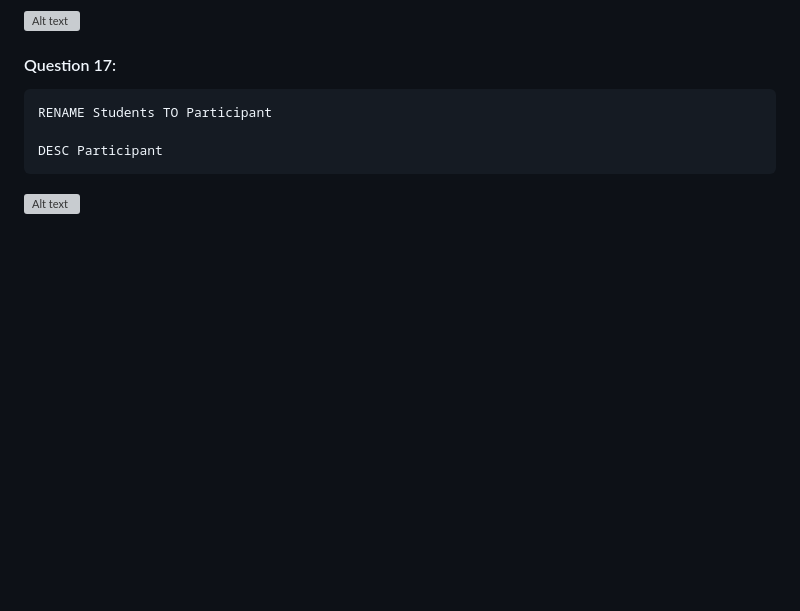
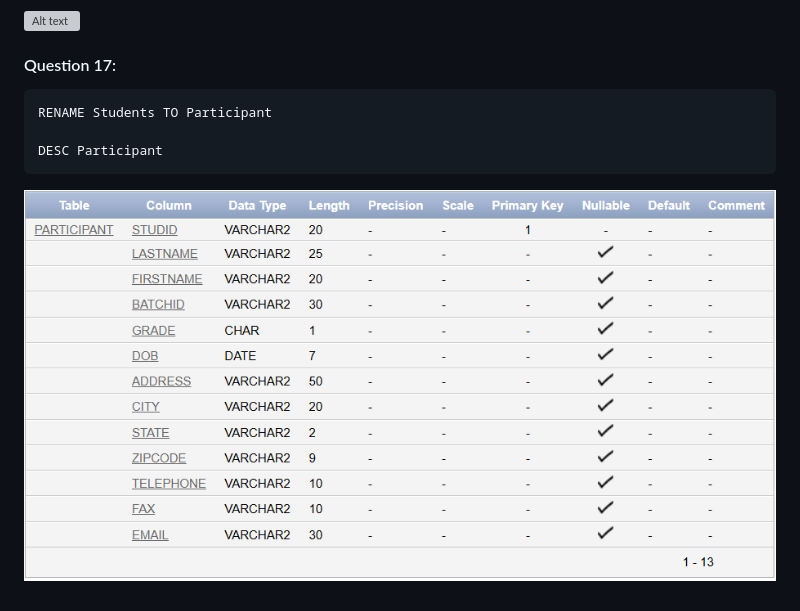
Before and after one commit to AlenSkaria/Assignment, a Markdown page: Assignment.md, the part around the change. Drawn GitHub-style; pictures changed too: AssignmentImg/10117.png (added); blank space fills up the shorter version; grey boxes are pictures that could not be loaded.

Commit message:
final?

````diff
--- a/Assignment.md
+++ b/Assignment.md
@@ -249,4 +249,4 @@ RENAME Students TO Participant
 
 DESC Participant
 ```
-![Alt text](/AssignmentImg/1017.png "student")
+![Alt text](/AssignmentImg/10117.png "student")
````
